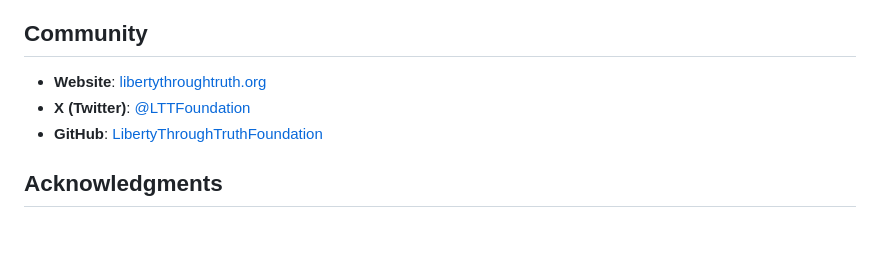
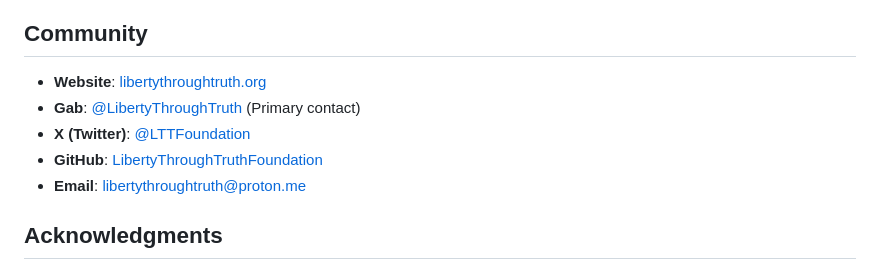
Before and after one commit to LibertyThroughTruthFoundation/95-theses-covenant-finance, a Markdown page: README.md, the part around the change. GitHub-like rendering; blank space fills up the shorter version.

Commit message:
Update: Add Gab as primary contact and foundation email

```diff
--- a/README.md
+++ b/README.md
@@ -73,8 +73,10 @@ This work is licensed under the MIT License - see the [LICENSE](LICENSE) file fo
 ## Community
 
 - **Website**: [libertythroughtruth.org](https://libertythroughtruth.org)
+- **Gab**: [@LibertyThroughTruth](https://gab.com/LibertyThroughTruth) (Primary contact)
 - **X (Twitter)**: [@LTTFoundation](https://x.com/LTTFoundation)
 - **GitHub**: [LibertyThroughTruthFoundation](https://github.com/LibertyThroughTruthFoundation)
+- **Email**: [libertythroughtruth@proton.me](mailto:libertythroughtruth@proton.me)
 
 ## Acknowledgments
 
```
